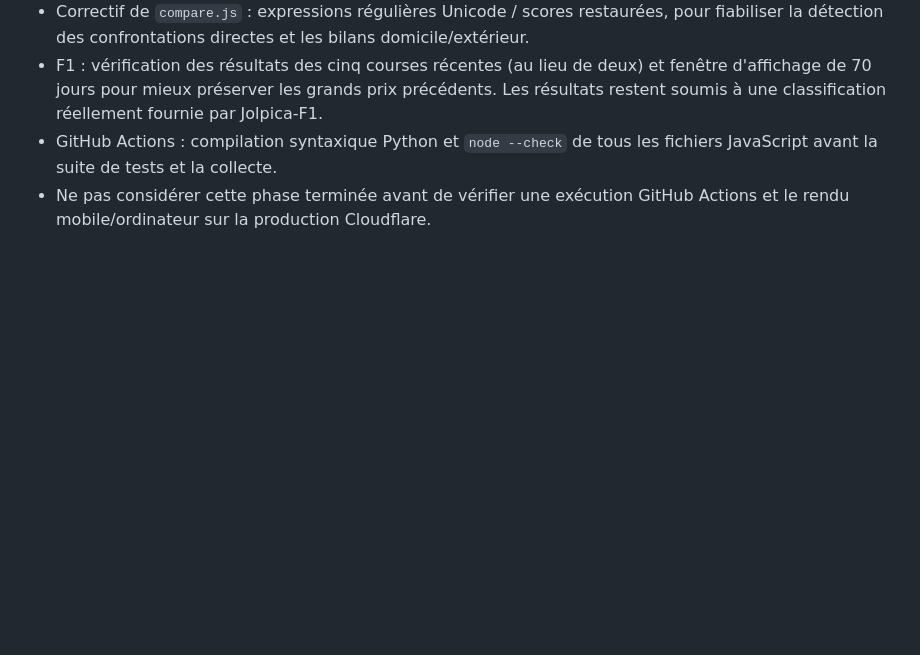
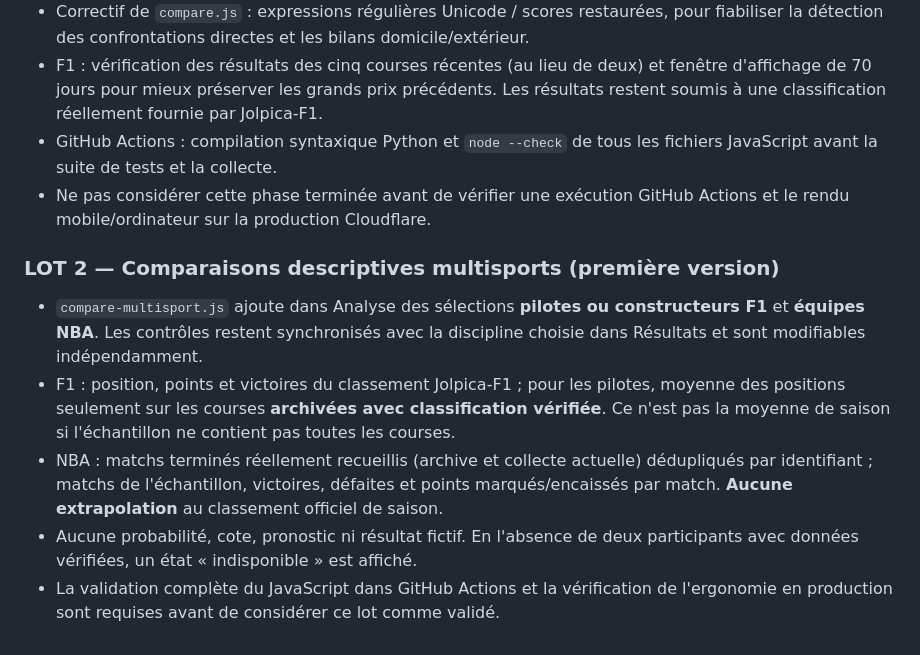
Before and after one commit to Adelovitch/SportPulse, a Markdown page: README.md, the part around the change. Rendered like a GitHub page; blank space fills up the shorter version.

Commit message:
docs: describe first verified F1 and NBA comparison features and sample limitations

```diff
--- a/README.md
+++ b/README.md
@@ -83,3 +83,10 @@ Le collecteur ne dépend plus seulement des endpoints « prochain / précédent
 - F1 : vérification des résultats des cinq courses récentes (au lieu de deux) et fenêtre d'affichage de 70 jours pour mieux préserver les grands prix précédents. Les résultats restent soumis à une classification réellement fournie par Jolpica-F1.
 - GitHub Actions : compilation syntaxique Python et `node --check` de tous les fichiers JavaScript avant la suite de tests et la collecte.
 - Ne pas considérer cette phase terminée avant de vérifier une exécution GitHub Actions et le rendu mobile/ordinateur sur la production Cloudflare.
+
+### LOT 2 — Comparaisons descriptives multisports (première version)
+- `compare-multisport.js` ajoute dans Analyse des sélections **pilotes ou constructeurs F1** et **équipes NBA**. Les contrôles restent synchronisés avec la discipline choisie dans Résultats et sont modifiables indépendamment.
+- F1 : position, points et victoires du classement Jolpica-F1 ; pour les pilotes, moyenne des positions seulement sur les courses **archivées avec classification vérifiée**. Ce n'est pas la moyenne de saison si l'échantillon ne contient pas toutes les courses.
+- NBA : matchs terminés réellement recueillis (archive et collecte actuelle) dédupliqués par identifiant ; matchs de l'échantillon, victoires, défaites et points marqués/encaissés par match. **Aucune extrapolation** au classement officiel de saison.
+- Aucune probabilité, cote, pronostic ni résultat fictif. En l'absence de deux participants avec données vérifiées, un état « indisponible » est affiché.
+- La validation complète du JavaScript dans GitHub Actions et la vérification de l'ergonomie en production sont requises avant de considérer ce lot comme validé.
```
